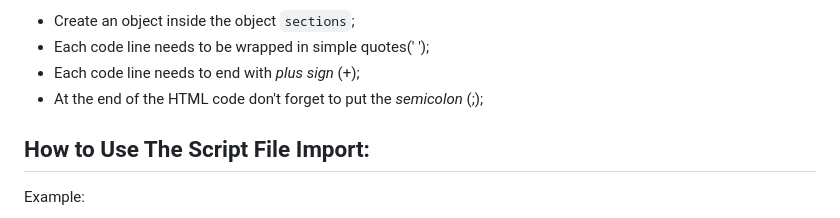
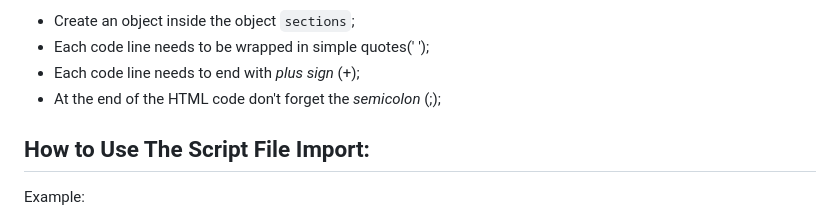
Before and after one commit to LadyJessie19/I-Common, a Markdown page: README.md, the part around the change. Rendered like a GitHub page.

Commit message:
update march/9

```diff
--- a/README.md
+++ b/README.md
@@ -50,7 +50,7 @@ Throughout the `i-common.js` importation in the HTML file, you can add the code
 - Create an object inside the object `sections`;
 - Each code line needs to be wrapped in simple quotes(' ');
 - Each code line needs to end with _plus sign_ (+);
-- At the end of the HTML code don't forget to put the _semicolon_ (;);
+- At the end of the HTML code don't forget the _semicolon_ (;);
 
 ## How to Use The Script File Import:
 
```
